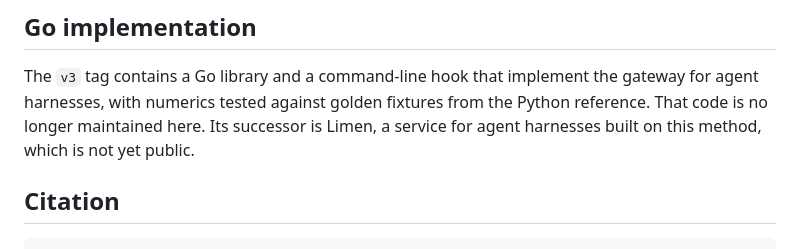
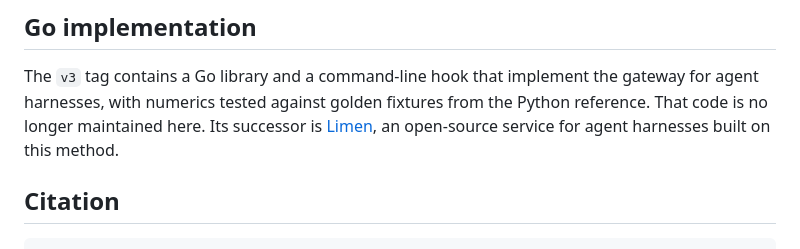
Before and after one commit to changkun/trustcalib, a Markdown page: README.md, the part around the change. Drawn GitHub-style.

Commit message:
readme: limen, the successor of the go implementation, is public

```diff
--- a/README.md
+++ b/README.md
@@ -182,8 +182,8 @@ propositions to theorems and the exact scope.
 The `v3` tag contains a Go library and a command-line hook that implement the
 gateway for agent harnesses, with numerics tested against golden fixtures from
 the Python reference. That code is no longer maintained here. Its successor is
-Limen, a service for agent harnesses built on this method, which is not yet
-public.
+[Limen](https://github.com/latere-ai/limen), an open-source service for agent
+harnesses built on this method.
 
 ## Citation
 
```
